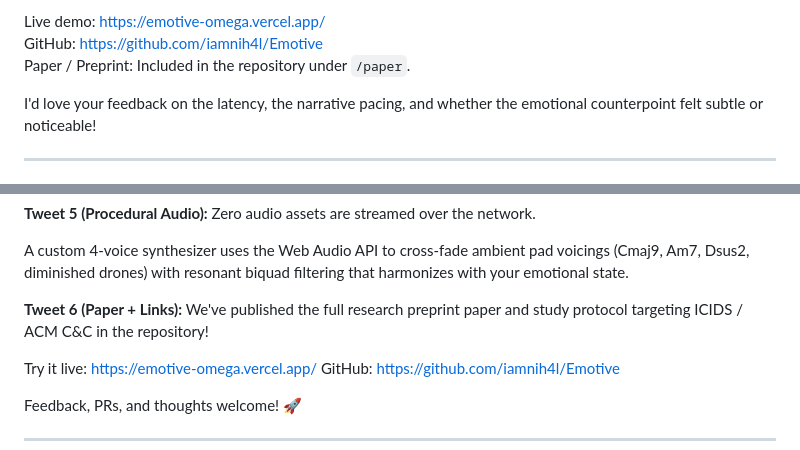
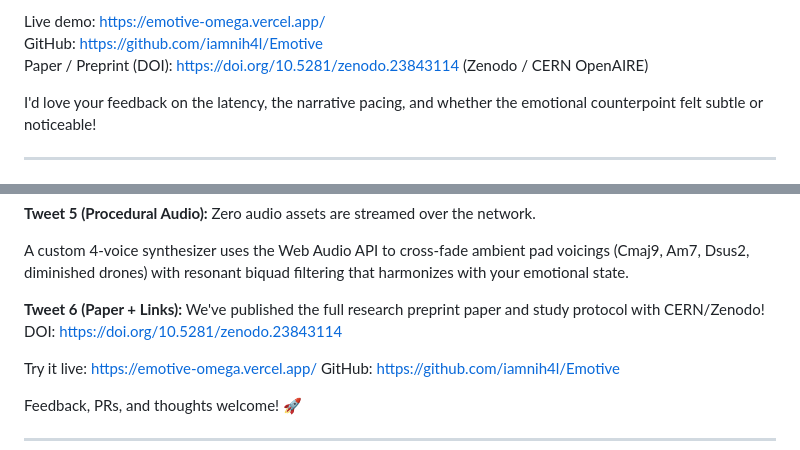
Before and after one commit to iamnih4l/Emotive, a Markdown page: paper/PUBLIC_LAUNCH_ESSAY.md, 2 parts joined by grey strips. GitHub-like rendering.

```diff
--- a/paper/PUBLIC_LAUNCH_ESSAY.md
+++ b/paper/PUBLIC_LAUNCH_ESSAY.md
@@ -29,7 +29,7 @@ In live human storytelling, a speaker watches the listener's eyes, furrowed brow
 
 Live demo: https://emotive-omega.vercel.app/
 GitHub: https://github.com/iamnih4l/Emotive
-Paper / Preprint: Included in the repository under `/paper`.
+Paper / Preprint (DOI): https://doi.org/10.5281/zenodo.23843114 (Zenodo / CERN OpenAIRE)
 
 I'd love your feedback on the latency, the narrative pacing, and whether the emotional counterpoint felt subtle or noticeable!
 
@@ -71,7 +71,8 @@ Zero audio assets are streamed over the network.
 A custom 4-voice synthesizer uses the Web Audio API to cross-fade ambient pad voicings (Cmaj9, Am7, Dsus2, diminished drones) with resonant biquad filtering that harmonizes with your emotional state.
 
 **Tweet 6 (Paper + Links):**
-We've published the full research preprint paper and study protocol targeting ICIDS / ACM C&C in the repository!
+We've published the full research preprint paper and study protocol with CERN/Zenodo!
+DOI: https://doi.org/10.5281/zenodo.23843114
 
 Try it live: https://emotive-omega.vercel.app/
 GitHub: https://github.com/iamnih4l/Emotive
```
Also changed, not shown: README.md (+26 -0 lines).
